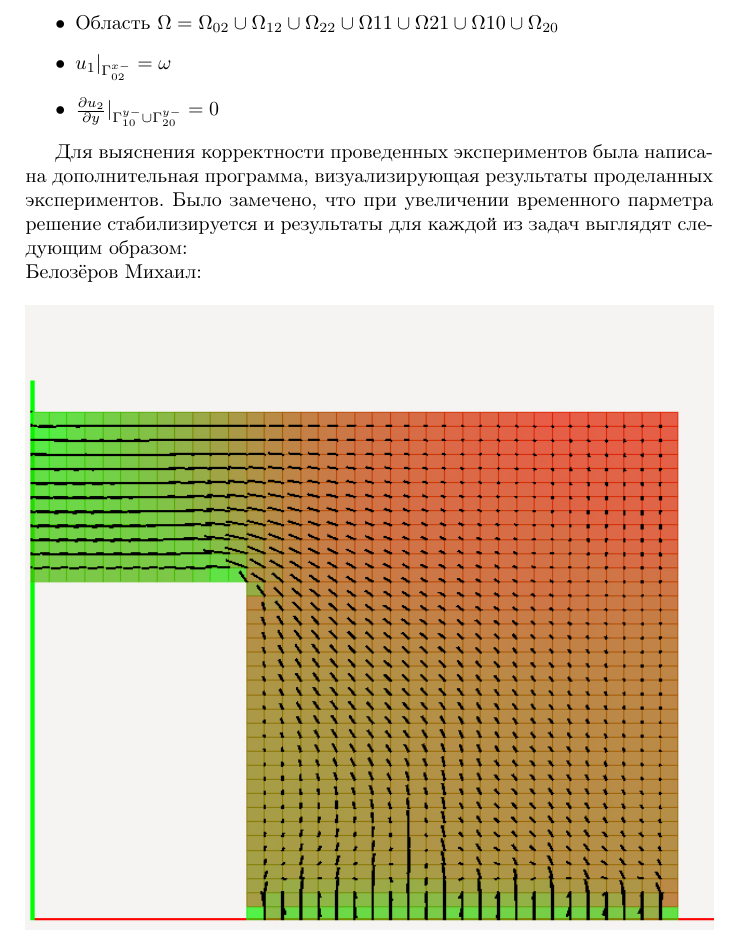
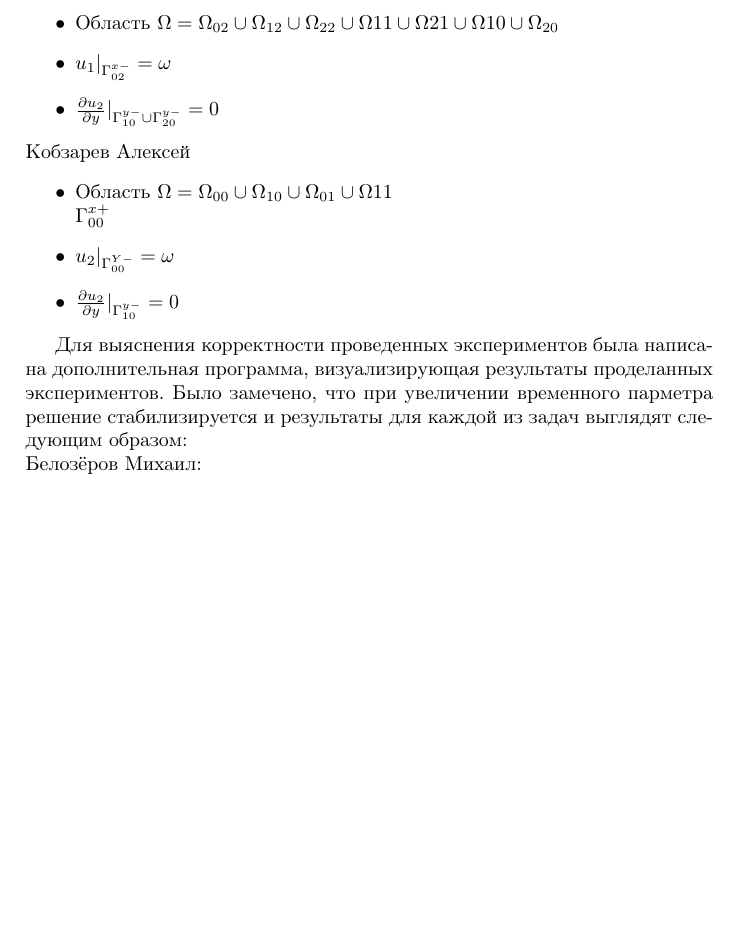
Before and after one commit to AnPsa/visualisation_part, a LaTeX document (repor/report.tex): part of page 3 of 5 before the commit and part of page 3 of 6 after it, cut so that both start at the same text, the shorter picture padded with empty space. Compiled offline with pdfLaTeX.

Commit message:
lexas oblast added

```diff
--- a/repor/report.tex
+++ b/repor/report.tex
@@ -132,7 +132,14 @@ $0.00001$ & $5.630e-02$ &$1.962e-01$ &$8.307e-01$ &$4.615e+00$  \\ \hline
 \item Область $\Omega = \Omega_{02} \cup \Omega_{12} \cup \Omega_{22} \cup \Omega{11} \cup \Omega{21} \cup \Omega{10} \cup \Omega_{20}$
   \item $u_1|_{\Gamma_{02}^{x-}} = \omega$
   \item $\frac{{\partial}u_2}{{\partial}y}|_{\Gamma_{10}^{y-}\cup\Gamma_{20}^{y-}} = 0$
+\end   {itemize}\\
+Кобзарев Алексей
+\begin {itemize}
+\item Область $\Omega = \Omega_{00} \cup \Omega_{10} \cup \Omega_{01} \cup \Omega{11} \\ \Gamma^{x+}_{00}$
+  \item $u_2|_{\Gamma_{00}^{Y-}} = \omega$
+  \item $\frac{{\partial}u_2}{{\partial}y}|_{\Gamma_{10}^{y-}} = 0$
 \end   {itemize}
+
 
 Для выяснения корректности проведенных экспериментов была написана дополнительная программа, визуализирующая результаты проделанных экспериментов. Было замечено, что при увеличении временного парметра решение стабилизируется и результаты для каждой из задач выглядят следующим образом: \\
 Белозёров Михаил:
```
